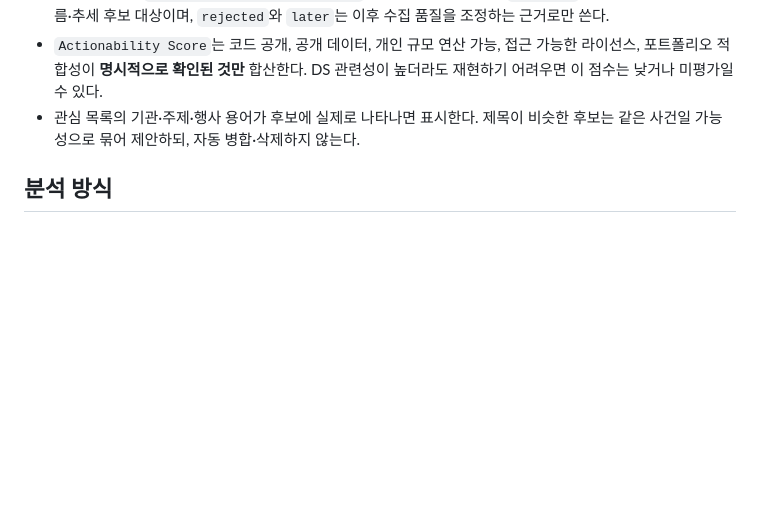
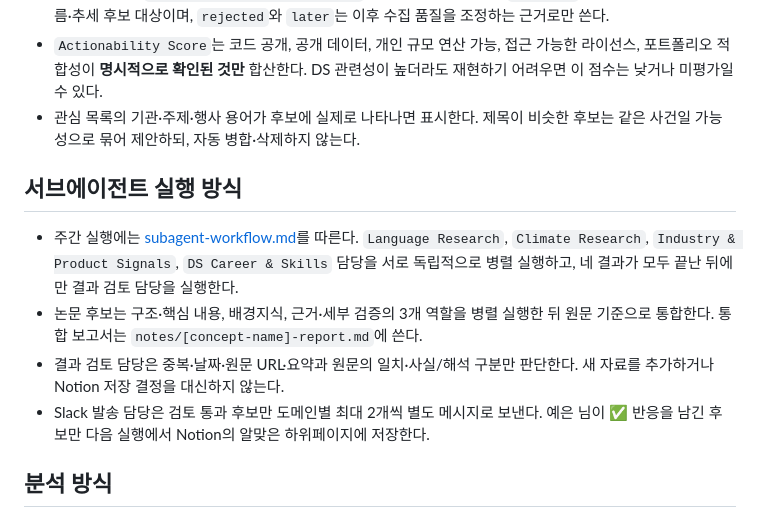
Before and after one commit to yeeunlimm/sta3-github-test, a Markdown page: ds-research-radar/SKILL.md, the part around the change. GitHub-like rendering; blank space fills up the shorter version.

```diff
--- a/ds-research-radar/SKILL.md
+++ b/ds-research-radar/SKILL.md
@@ -43,6 +43,13 @@ description: 언어 AI와 기후·환경 AI를 분리해, 데이터 사이언티
 - `Actionability Score`는 코드 공개, 공개 데이터, 개인 규모 연산 가능, 접근 가능한 라이선스, 포트폴리오 적합성이 **명시적으로 확인된 것만** 합산한다. DS 관련성이 높더라도 재현하기 어려우면 이 점수는 낮거나 미평가일 수 있다.
 - 관심 목록의 기관·주제·행사 용어가 후보에 실제로 나타나면 표시한다. 제목이 비슷한 후보는 같은 사건일 가능성으로 묶어 제안하되, 자동 병합·삭제하지 않는다.
 
+## 서브에이전트 실행 방식
+
+- 주간 실행에는 [subagent-workflow.md](references/subagent-workflow.md)를 따른다. `Language Research`, `Climate Research`, `Industry & Product Signals`, `DS Career & Skills` 담당을 서로 독립적으로 병렬 실행하고, 네 결과가 모두 끝난 뒤에만 결과 검토 담당을 실행한다.
+- 논문 후보는 구조·핵심 내용, 배경지식, 근거·세부 검증의 3개 역할을 병렬 실행한 뒤 원문 기준으로 통합한다. 통합 보고서는 `notes/[concept-name]-report.md`에 쓴다.
+- 결과 검토 담당은 중복·날짜·원문 URL·요약과 원문의 일치·사실/해석 구분만 판단한다. 새 자료를 추가하거나 Notion 저장 결정을 대신하지 않는다.
+- Slack 발송 담당은 검토 통과 후보만 도메인별 최대 2개씩 별도 메시지로 보낸다. 예은 님이 ✅ 반응을 남긴 후보만 다음 실행에서 Notion의 알맞은 하위페이지에 저장한다.
+
 ## 분석 방식
 
 - 논문은 [paper-analysis.md](references/paper-analysis.md)의 질문·방법·새로움·결과·비교·한계·DS 의미·계보 항목으로 정리한다.
```
Also changed, not shown: ds-research-radar/README.md (+2 -0 lines), ds-research-radar/references/subagent-workflow.md (added, +96 -0 lines).
